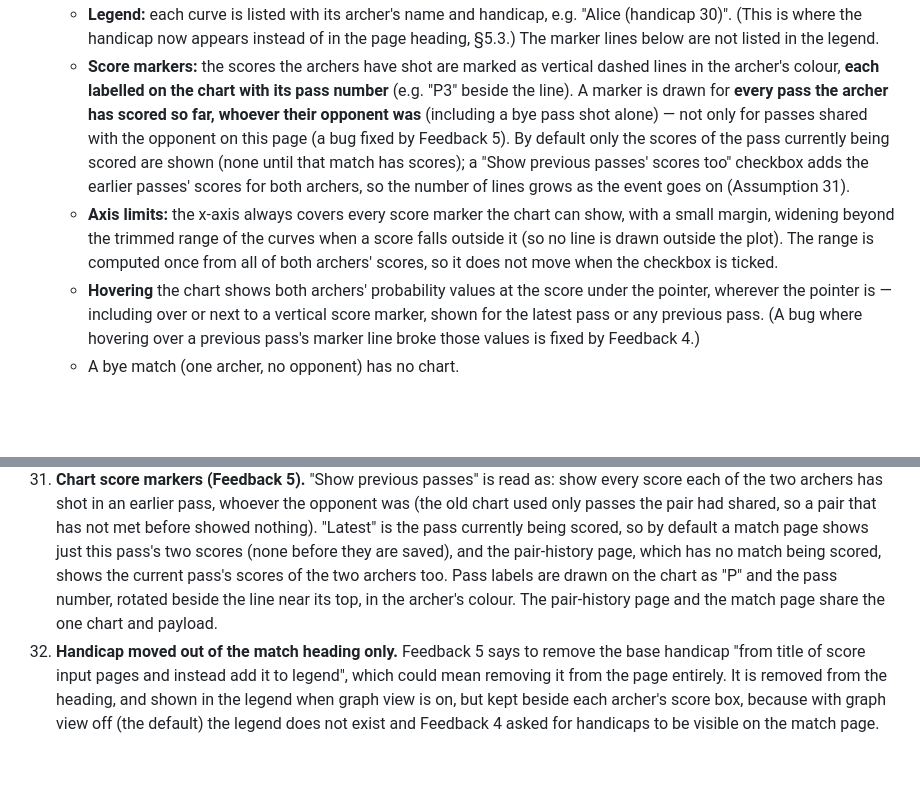
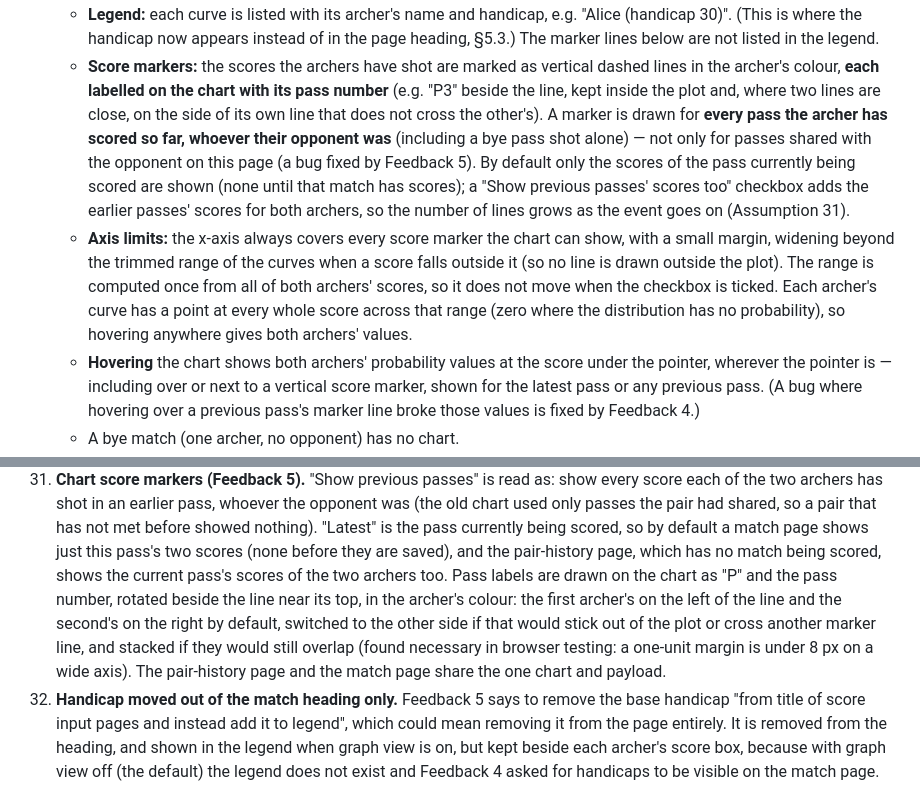
Before and after one commit to dolphin-archery/Handicapped-H2Hs, a Markdown page: Specification/AISpec.md, 2 parts joined by grey strips. Drawn GitHub-style; blank space fills up the shorter version.

Commit message:
Spec: chart label placement and full curves
Co-Authored-By: Claude Sonnet 5.5 <noreply@anthropic.com>

```diff
--- a/Specification/AISpec.md
+++ b/Specification/AISpec.md
@@ -514,7 +514,8 @@ built by Feedback 5) exists.
     page heading, §5.3.) The marker lines below are not listed in the legend.
   - **Score markers:** the scores the archers have shot are marked as vertical dashed
     lines in the archer's colour, **each labelled on the chart with its pass number**
-    (e.g. "P3" beside the line). A marker is drawn for **every pass the archer has scored so
+    (e.g. "P3" beside the line, kept inside the plot and, where two lines are close, on
+    the side of its own line that does not cross the other's). A marker is drawn for **every pass the archer has scored so
     far, whoever their opponent was** (including a bye pass shot alone) — not only for
     passes shared with the opponent on this page (a bug fixed by Feedback 5). By
     default only the scores of the pass currently being scored are shown (none until
@@ -525,6 +526,8 @@ built by Feedback 5) exists.
     with a small margin, widening beyond the trimmed range of the curves when a score
     falls outside it (so no line is drawn outside the plot). The range is computed once
     from all of both archers' scores, so it does not move when the checkbox is ticked.
+    Each archer's curve has a point at every whole score across that range (zero where
+    the distribution has no probability), so hovering anywhere gives both archers' values.
   - **Hovering** the chart shows both archers' probability values at the score under
     the pointer, wherever the pointer is — including over or next to a vertical
     score marker, shown for the latest pass or any previous pass. (A bug where
@@ -794,8 +797,12 @@ built by Feedback 5) exists.
     a match page shows just this pass's two scores (none before they are saved), and
     the pair-history page, which has no match being scored, shows the current pass's
     scores of the two archers too. Pass labels are drawn on the chart as "P" and the
-    pass number, rotated beside the line near its top, in the archer's colour. The
-    pair-history page and the match page share the one chart and payload.
+    pass number, rotated beside the line near its top, in the archer's colour: the first
+    archer's on the left of the line and the second's on the right by default, switched to
+    the other side if that would stick out of the plot or cross another marker line, and
+    stacked if they would still overlap (found necessary in browser testing: a one-unit
+    margin is under 8 px on a wide axis). The pair-history page and the match page share the
+    one chart and payload.
 32. **Handicap moved out of the match heading only.** Feedback 5 says to remove the base
     handicap "from title of score input pages and instead add it to legend", which
     could mean removing it from the page entirely. It is removed from the heading, and
```
